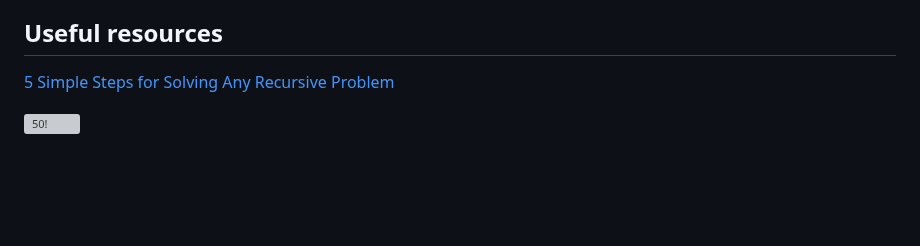
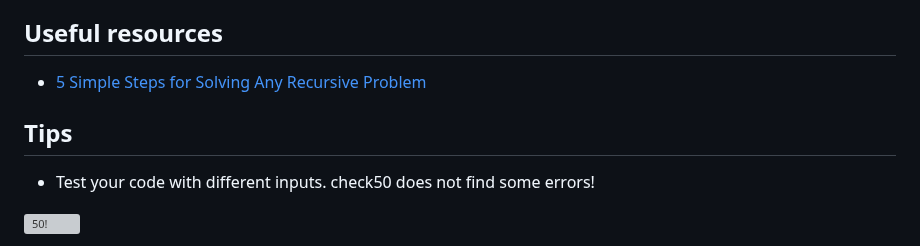
Before and after one commit to yasingunay/CS50x, a Markdown page: README.md, the part around the change. Drawn GitHub-style; blank space fills up the shorter version; grey boxes are pictures that could not be loaded.

```diff
--- a/README.md
+++ b/README.md
@@ -64,7 +64,10 @@ C, Python, SQL, JavaScript, CSS, HTML
  * [Runoff](https://cs50.harvard.edu/x/2023/psets/3/runoff/)
 
 ## Useful resources
-[5 Simple Steps for Solving Any Recursive Problem](https://www.youtube.com/watch?v=ngCos392W4w&ab_channel=Reducible)
+* [5 Simple Steps for Solving Any Recursive Problem](https://www.youtube.com/watch?v=ngCos392W4w&ab_channel=Reducible)
+
+## Tips
+* Test your code with different inputs. check50 does not find some errors!
 
 ![50!](https://miro.medium.com/v2/resize:fit:1400/format:webp/1*IYCifTCCR2ah-79u94Z3wg.png)
 
```
